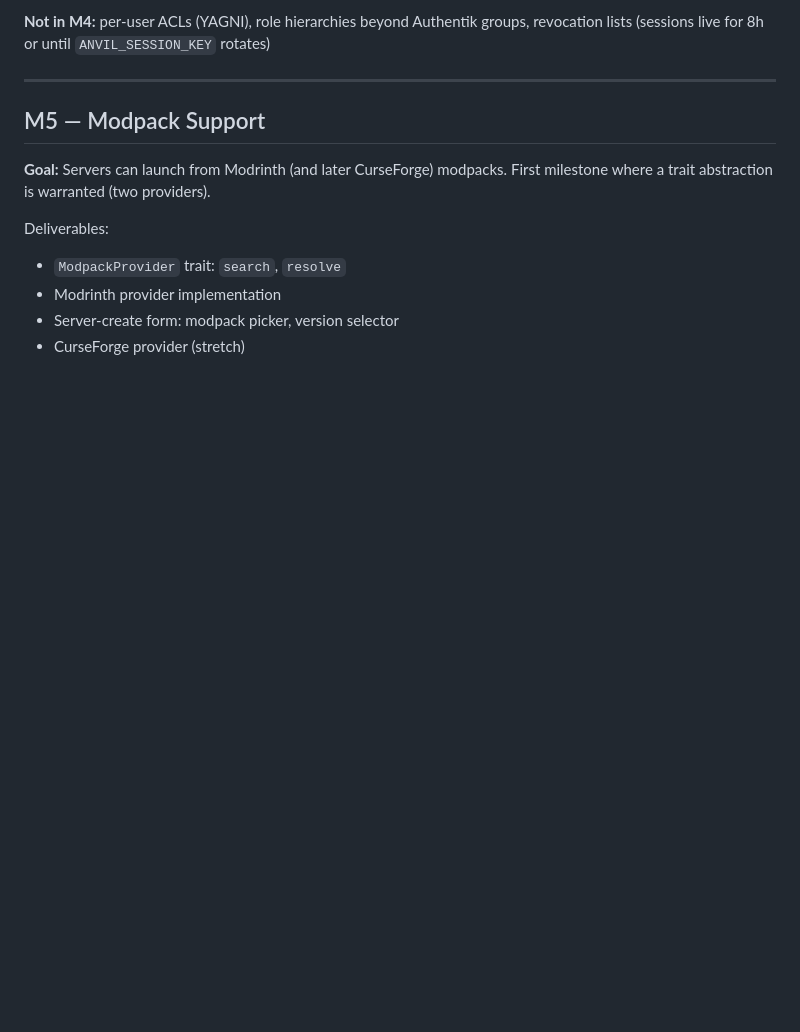
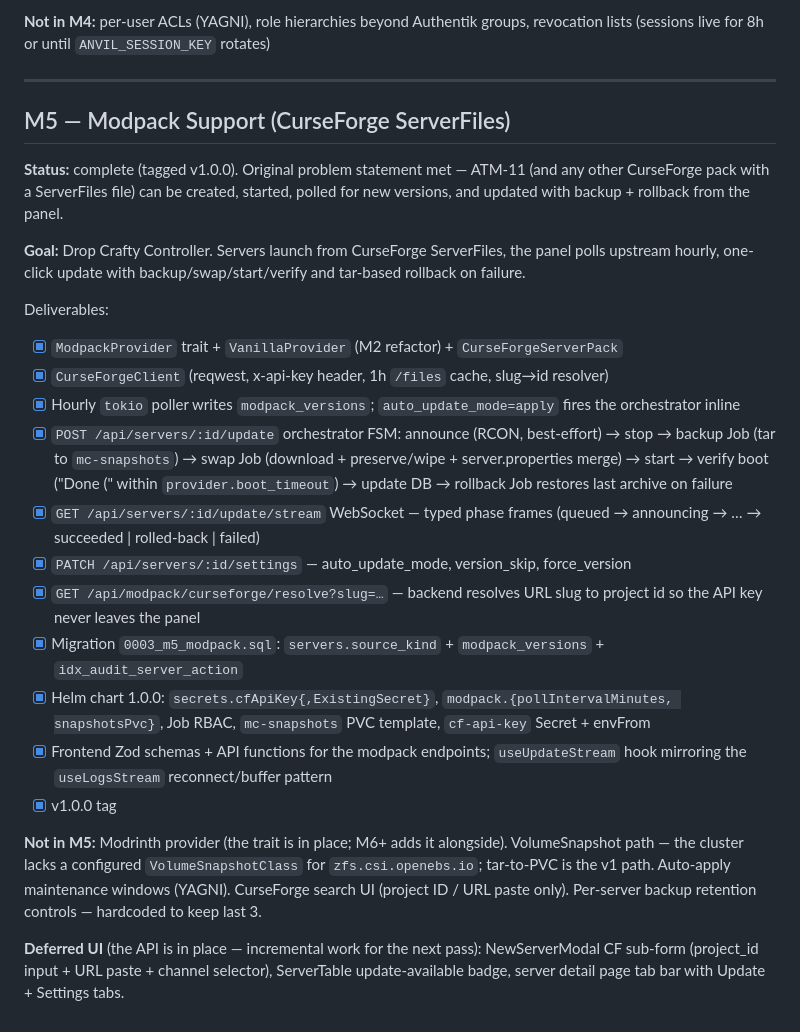
Before and after one commit to HadiCherkaoui/anvil, a Markdown page: docs/milestones.md, the part around the change. GitHub-like rendering; blank space fills up the shorter version.

Commit message:
docs: ADR 0006 modpack trait + tar backup; M5 milestone marked done

```diff
--- a/docs/milestones.md
+++ b/docs/milestones.md
@@ -143,13 +143,45 @@ revocation lists (sessions live for 8h or until `ANVIL_SESSION_KEY` rotates)
 
 ---
 
-## M5 — Modpack Support
+## M5 — Modpack Support (CurseForge ServerFiles)
 
-**Goal:** Servers can launch from Modrinth (and later CurseForge) modpacks. First milestone
-where a trait abstraction is warranted (two providers).
+**Status:** complete (tagged v1.0.0). Original problem statement met — ATM-11 (and any other
+CurseForge pack with a ServerFiles file) can be created, started, polled for new versions,
+and updated with backup + rollback from the panel.
+
+**Goal:** Drop Crafty Controller. Servers launch from CurseForge ServerFiles, the panel polls
+upstream hourly, one-click update with backup/swap/start/verify and tar-based rollback on
+failure.
 
 Deliverables:
-- `ModpackProvider` trait: `search`, `resolve`
-- Modrinth provider implementation
-- Server-create form: modpack picker, version selector
-- CurseForge provider (stretch)
+- [x] `ModpackProvider` trait + `VanillaProvider` (M2 refactor) + `CurseForgeServerPack`
+- [x] `CurseForgeClient` (reqwest, x-api-key header, 1h `/files` cache, slug→id resolver)
+- [x] Hourly `tokio` poller writes `modpack_versions`; `auto_update_mode=apply` fires the
+      orchestrator inline
+- [x] `POST /api/servers/:id/update` orchestrator FSM:
+      announce (RCON, best-effort) → stop → backup Job (tar to `mc-snapshots`) →
+      swap Job (download + preserve/wipe + server.properties merge) → start →
+      verify boot ("Done (" within `provider.boot_timeout`) → update DB
+      → rollback Job restores last archive on failure
+- [x] `GET /api/servers/:id/update/stream` WebSocket — typed phase frames
+      (queued → announcing → … → succeeded | rolled-back | failed)
+- [x] `PATCH /api/servers/:id/settings` — auto_update_mode, version_skip, force_version
+- [x] `GET /api/modpack/curseforge/resolve?slug=…` — backend resolves URL slug to project id
+      so the API key never leaves the panel
+- [x] Migration `0003_m5_modpack.sql`: `servers.source_kind` + `modpack_versions` +
+      `idx_audit_server_action`
+- [x] Helm chart 1.0.0: `secrets.cfApiKey{,ExistingSecret}`, `modpack.{pollIntervalMinutes,
+      snapshotsPvc}`, Job RBAC, `mc-snapshots` PVC template, `cf-api-key` Secret + envFrom
+- [x] Frontend Zod schemas + API functions for the modpack endpoints; `useUpdateStream` hook
+      mirroring the `useLogsStream` reconnect/buffer pattern
+- [x] v1.0.0 tag
+
+**Not in M5:** Modrinth provider (the trait is in place; M6+ adds it alongside).
+VolumeSnapshot path — the cluster lacks a configured `VolumeSnapshotClass` for
+`zfs.csi.openebs.io`; tar-to-PVC is the v1 path. Auto-apply maintenance windows (YAGNI).
+CurseForge search UI (project ID / URL paste only).
+Per-server backup retention controls — hardcoded to keep last 3.
+
+**Deferred UI** (the API is in place — incremental work for the next pass):
+NewServerModal CF sub-form (project_id input + URL paste + channel selector),
+ServerTable update-available badge, server detail page tab bar with Update + Settings tabs.
```
Also changed, not shown: docs/decisions/0006-modpack-trait-and-tar-backup.md (added, +91 -0 lines).
